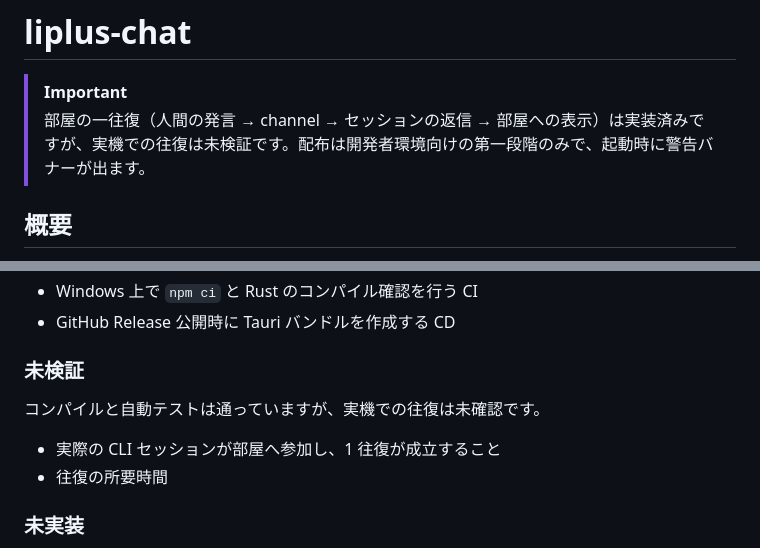
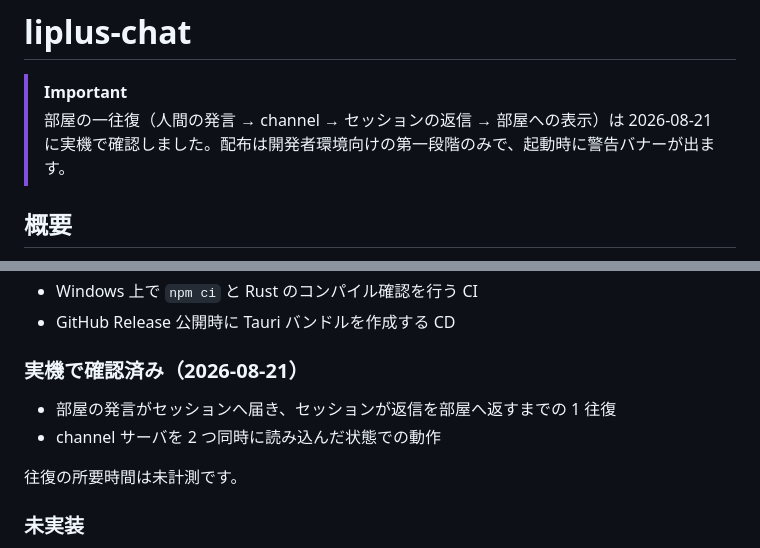
Before and after one commit to Liplus-Project/liplus-chat, a Markdown page: README.md, 2 parts joined by grey strips. Rendered like a GitHub page.

```diff
--- a/README.md
+++ b/README.md
@@ -1,7 +1,7 @@
 # liplus-chat
 
 > [!IMPORTANT]
-> 部屋の一往復（人間の発言 → channel → セッションの返信 → 部屋への表示）は実装済みですが、実機での往復は未検証です。配布は開発者環境向けの第一段階のみで、起動時に警告バナーが出ます。
+> 部屋の一往復（人間の発言 → channel → セッションの返信 → 部屋への表示）は 2026-08-21 に実機で確認しました。配布は開発者環境向けの第一段階のみで、起動時に警告バナーが出ます。
 
 ## 概要
 
@@ -33,12 +33,12 @@ liplus-chat は、人間と複数の独立した AI / Li+ セッションが、
 - Windows 上で `npm ci` と Rust のコンパイル確認を行う CI
 - GitHub Release 公開時に Tauri バンドルを作成する CD
 
-### 未検証
+### 実機で確認済み（2026-08-21）
 
-コンパイルと自動テストは通っていますが、実機での往復は未確認です。
+- 部屋の発言がセッションへ届き、セッションが返信を部屋へ返すまでの 1 往復
+- channel サーバを 2 つ同時に読み込んだ状態での動作
 
-- 実際の CLI セッションが部屋へ参加し、1 往復が成立すること
-- 往復の所要時間
+往復の所要時間は未計測です。
 
 ### 未実装
 
```
Also changed, not shown: docs/0-requirements.md (+10 -9 lines).
